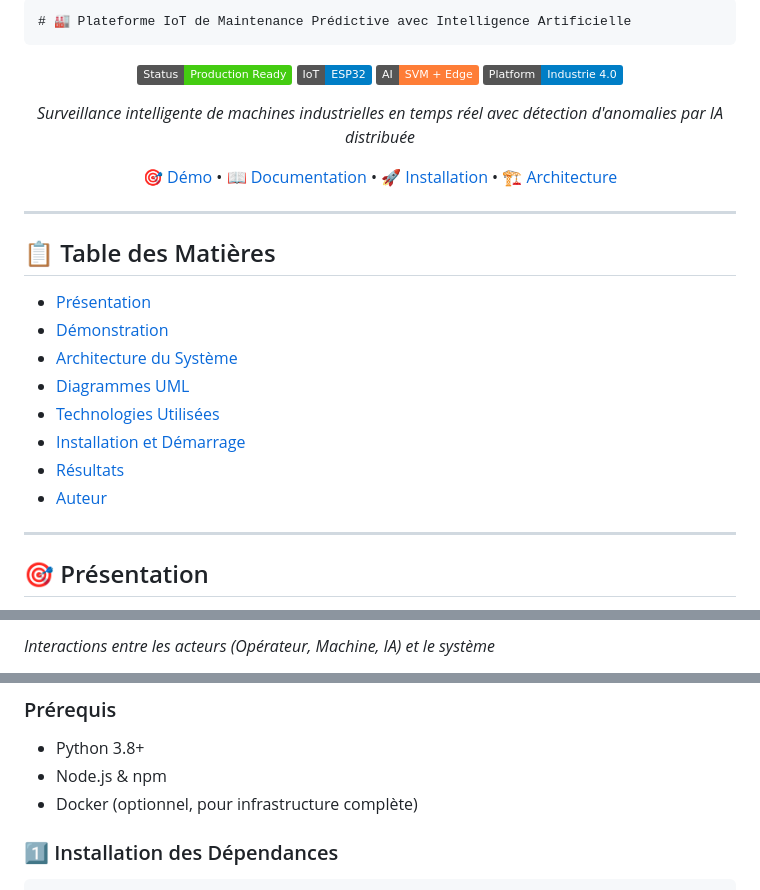
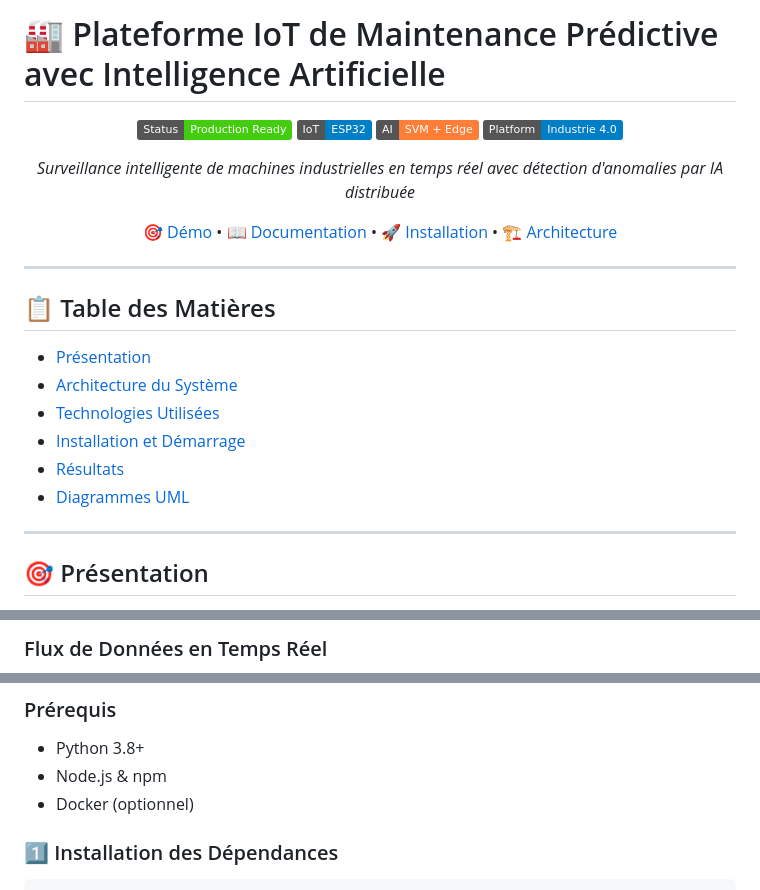
Before and after one commit to doosr/Predictive_maintenance, a Markdown page: README.md, 3 parts joined by grey strips. Drawn GitHub-style; badges without logos.

```diff
--- a/README.md
+++ b/README.md
@@ -1,4 +1,4 @@
-    # 🏭 Plateforme IoT de Maintenance Prédictive avec Intelligence Artificielle
+# 🏭 Plateforme IoT de Maintenance Prédictive avec Intelligence Artificielle
 
 <div align="center">
 
@@ -6,7 +6,6 @@
 ![IoT](https://img.shields.io/badge/IoT-ESP32-blue)
 ![AI](https://img.shields.io/badge/AI-SVM%20%2B%20Edge-orange)
 ![Platform](https://img.shields.io/badge/Platform-Industrie%204.0-informational)
-
 
 *Surveillance intelligente de machines industrielles en temps réel avec détection d'anomalies par IA distribuée*
 
@@ -19,13 +18,11 @@
 ## 📋 Table des Matières
 
 - [Présentation](#présentation)
-- [Démonstration](#demo)
 - [Architecture du Système](#architecture)
-- [Diagrammes UML](#diagrammes-uml)
 - [Technologies Utilisées](#technologies)
 - [Installation et Démarrage](#installation)
 - [Résultats](#résultats)
-- [Auteur](#auteur)
+- [Diagrammes UML](#diagrammes-uml)
 
 ---
 
@@ -90,3 +93,3 @@ Le système est structuré en **4 couches principales** :
 
-*Interactions entre les acteurs (Opérateur, Machine, IA) et le système*
+### Flux de Données en Temps Réel
 
@@ -145,7 +144,7 @@ Le système est structuré en **4 couches principales** :
 
 - Python 3.8+
 - Node.js & npm
-- Docker (optionnel, pour infrastructure complète)
+- Docker (optionnel)
 
 ### 1️⃣ Installation des Dépendances
 
```
Also changed, not shown: other parts of README.md (+182 -92 lines).
